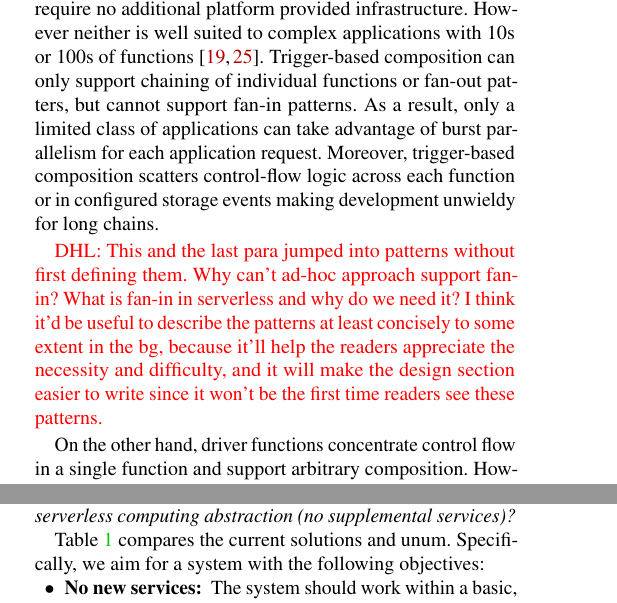
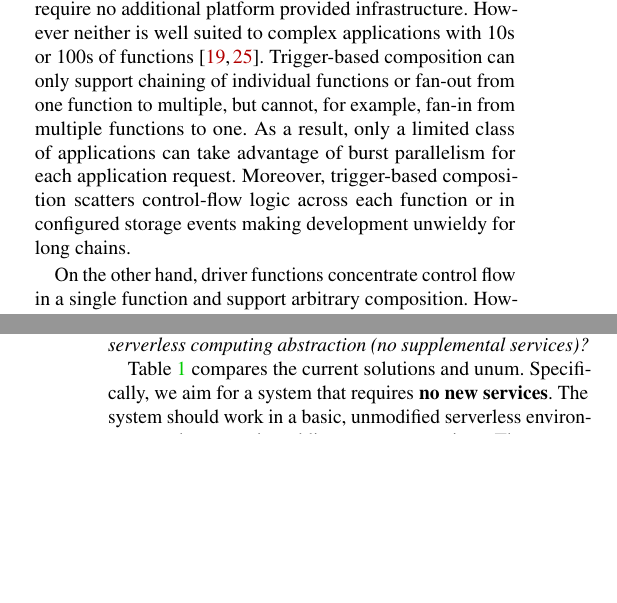
Before and after one commit to LedgeDash/unum-paper, a LaTeX document (paper.tex, which reads background.tex): two parts of the columns of pages 2 and 3 of 14, joined at a grey line, cut so that both start at the same text, the shorter picture padded with empty space. Compiled offline with pdfLaTeX; a LaTeX package or settings file that is missing is left out.

Commit message:
background

```diff
--- a/background.tex
+++ b/background.tex
@@ -122,18 +122,11 @@ Such ad-hoc approaches work ``out-of-the-box'', i.e.\ they require no additional
 platform provided infrastructure. However neither is well suited to complex
 applications with 10s or 100s of functions~\cite{excamera, hello-retail}.
 Trigger-based composition can only support chaining of individual functions or
-fan-out patters, but cannot support fan-in patterns. As a result, only a limited
-class of applications can take advantage of burst parallelism for each
-application request. Moreover, trigger-based composition scatters control-flow
-logic across each function or in configured storage events making development
-unwieldy for long chains.
-
-\dhl{This and the last para jumped into patterns without first defining them.
-Why can't ad-hoc approach support fan-in? What is fan-in in serverless and why
-do we need it? I think it'd be useful to describe the patterns at least
-concisely to some extent in the bg, because it'll help the readers appreciate
-the necessity and difficulty, and it will make the design section easier to
-write since it won't be the first time readers see these patterns.}
+fan-out from one function to multiple, but cannot, for example, fan-in from
+multiple functions to one. As a result, only a limited class of applications can
+take advantage of burst parallelism for each application request. Moreover,
+trigger-based composition scatters control-flow logic across each function or in
+configured storage events making development unwieldy for long chains.
 
 %Although both approaches are ``purely serverless'', i.e., they do not require
 %adding additional components to the serverless infrastructure, neither is
@@ -296,4 +289,5 @@ entirely on top of the existing serverless computing abstraction (no
 supplemental services)?}
 
 Table~\ref{table:positioning} compares the current solutions and \name{}.
-Specifically, we aim for a system with the following objectives:
+Specifically, we aim for a system that requires \textbf{no new services}. The
+system should work in a basic, unmodified serverless environment and not require
@@ -303 +300,0 @@ Specifically, we aim for a system with the following objectives:
-    \item \textbf{No new services: } The system should work within a basic,
```
Also changed, not shown: background.tex (39 more changed lines).
